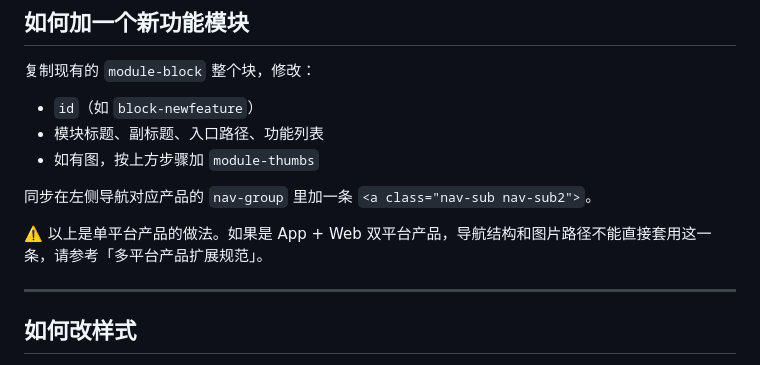
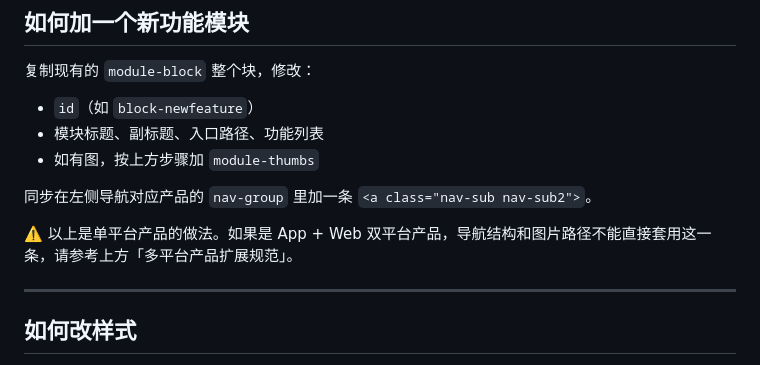
Before and after one commit to alylearn/moji_manual, a Markdown page: README.md, the part around the change. Drawn GitHub-style.

```diff
--- a/README.md
+++ b/README.md
@@ -215,7 +215,7 @@ JS 用独立的 `toggleSubNav(groupId)` 函数（简单 toggle，不做互斥）
 
 同步在左侧导航对应产品的 `nav-group` 里加一条 `<a class="nav-sub nav-sub2">`。
 
-⚠️ 以上是单平台产品的做法。如果是 App + Web 双平台产品，导航结构和图片路径不能直接套用这一条，请参考「多平台产品扩展规范」。
+⚠️ 以上是单平台产品的做法。如果是 App + Web 双平台产品，导航结构和图片路径不能直接套用这一条，请参考上方「多平台产品扩展规范」。
 
 ---
 
```
Also changed, not shown: CHANGELOG.md (+12 -50 lines).
